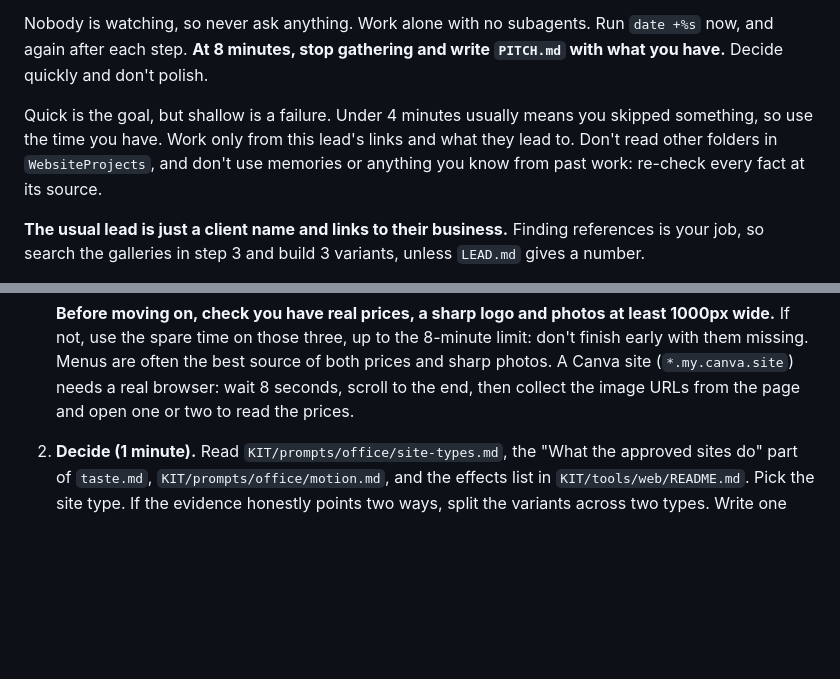
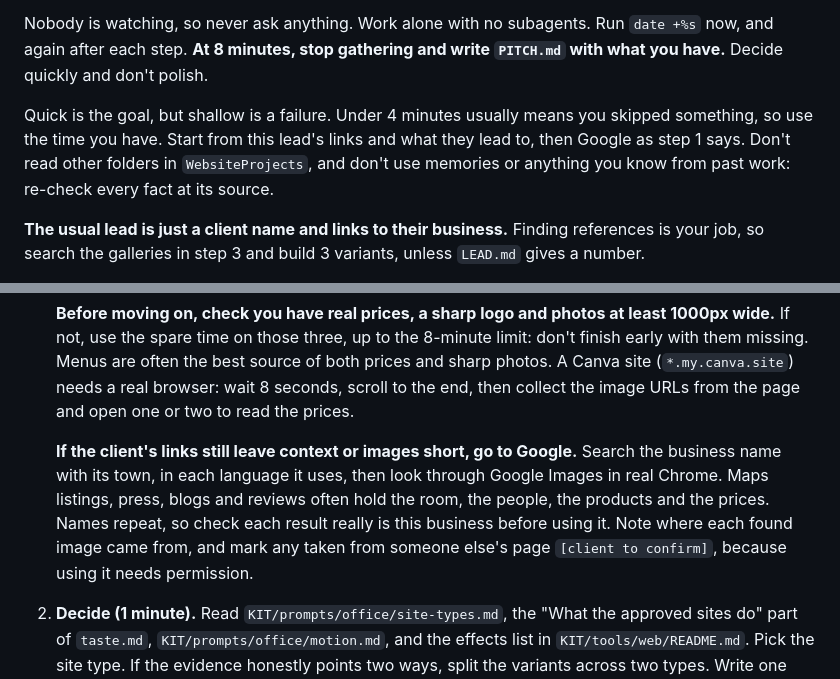
Before and after one commit to wenkeeeeeeee/website-build-kit, a Markdown page: prompts/office/research.md, 2 parts joined by grey strips. GitHub-like rendering; blank space fills up the shorter version.

Commit message:
Let research use Google when client links run short
Co-Authored-By: Claude Opus 5.5 <noreply@anthropic.com>

```diff
--- a/prompts/office/research.md
+++ b/prompts/office/research.md
@@ -8,7 +8,7 @@ Nobody is watching, so never ask anything. Work alone with no subagents. Run `da
 step. **At 8 minutes, stop gathering and write `PITCH.md` with what you have.** Decide quickly and don't polish.
 
 Quick is the goal, but shallow is a failure. Under 4 minutes usually means you skipped something, so use the time you
-have. Work only from this lead's links and what they lead to. Don't read other folders in `WebsiteProjects`, and don't
+have. Start from this lead's links and what they lead to, then Google as step 1 says. Don't read other folders in `WebsiteProjects`, and don't
 use memories or anything you know from past work: re-check every fact at its source.
 
 **The usual lead is just a client name and links to their business.** Finding references is your job, so search the
@@ -34,6 +34,12 @@ brand's site) is one. Those are decisions: build one variant per reference, and
    spare time on those three, up to the 8-minute limit: don't finish early with them missing. Menus are often the best
    source of both prices and sharp photos. A Canva site (`*.my.canva.site`) needs a real browser: wait 8 seconds, scroll
    to the end, then collect the image URLs from the page and open one or two to read the prices.
+
+   **If the client's links still leave context or images short, go to Google.** Search the business name with its town,
+   in each language it uses, then look through Google Images in real Chrome. Maps listings, press, blogs and reviews
+   often hold the room, the people, the products and the prices. Names repeat, so check each result really is this
+   business before using it. Note where each found image came from, and mark any taken from someone else's page
+   `[client to confirm]`, because using it needs permission.
 2. **Decide (1 minute).** Read `KIT/prompts/office/site-types.md`, the "What the approved sites do" part of `taste.md`,
    `KIT/prompts/office/motion.md`, and the effects list in `KIT/tools/web/README.md`. Pick the site type. If the evidence honestly points two ways, split the variants across two types.
    Write one rough concept per variant, and finish them once you've been through the references in step 3, so each is
```
Also changed, not shown: other parts of prompts/office/research.md (+2 -2 lines), prompts/website-playbook.md (+3 -0 lines).
